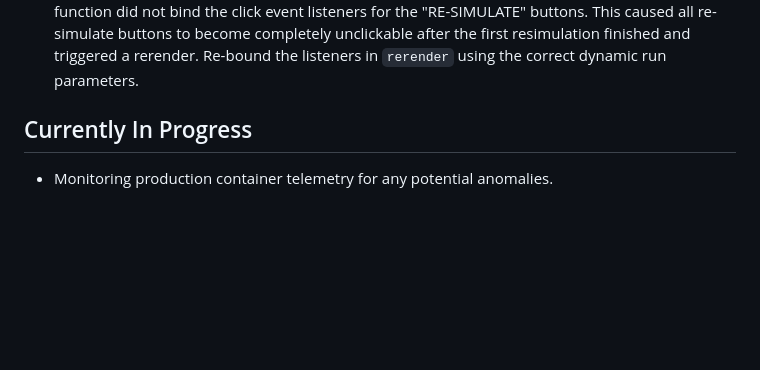
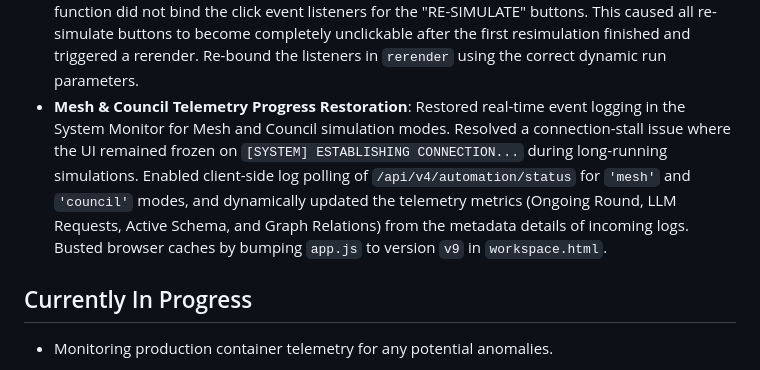
Before and after one commit to hazeezadebayo/memtrace-simulith, a Markdown page: memtrace/project_report.md, the part around the change. Rendered like a GitHub page; blank space fills up the shorter version.

```diff
--- a/memtrace/project_report.md
+++ b/memtrace/project_report.md
@@ -26,6 +26,7 @@ MemTrace is a Universal Mesh Intelligence and Scenario Decision Simulator. It in
 *   **Counterfactual Summary Update**: Added an LLM call during branch resimulation to re-evaluate the overall counterfactual summaries (`mostExpensiveAssumption` and `mostSurvivableFailure`) to keep them fully aligned with the updated branch states.
 *   **Counterfactual Engine Persistence Fix**: Fixed a bug in `api/simulith_server.js` where the `counterfactuals` property of the simulation results was not persisted to the run object inside `state.runs` during the initial simulation run. This left the `counterfactuals` field `undefined` inside the database, causing subsequent resimulations to lose all `branchConsequences` and break the rendering of the Counterfactual Engine section in the UI. Added self-healing logic to reconstruct consequences if they are missing.
 *   **Persistent Event Listeners on Rerender**: Resolved an issue in `app.js` where the `rerender` function did not bind the click event listeners for the "RE-SIMULATE" buttons. This caused all re-simulate buttons to become completely unclickable after the first resimulation finished and triggered a rerender. Re-bound the listeners in `rerender` using the correct dynamic run parameters.
+*   **Mesh & Council Telemetry Progress Restoration**: Restored real-time event logging in the System Monitor for Mesh and Council simulation modes. Resolved a connection-stall issue where the UI remained frozen on `[SYSTEM] ESTABLISHING CONNECTION...` during long-running simulations. Enabled client-side log polling of `/api/v4/automation/status` for `'mesh'` and `'council'` modes, and dynamically updated the telemetry metrics (Ongoing Round, LLM Requests, Active Schema, and Graph Relations) from the metadata details of incoming logs. Busted browser caches by bumping `app.js` to version `v9` in `workspace.html`.
 
 ## Currently In Progress
 *   Monitoring production container telemetry for any potential anomalies.
```
Also changed, not shown: memtrace/output_log.md (+35 -0 lines).
